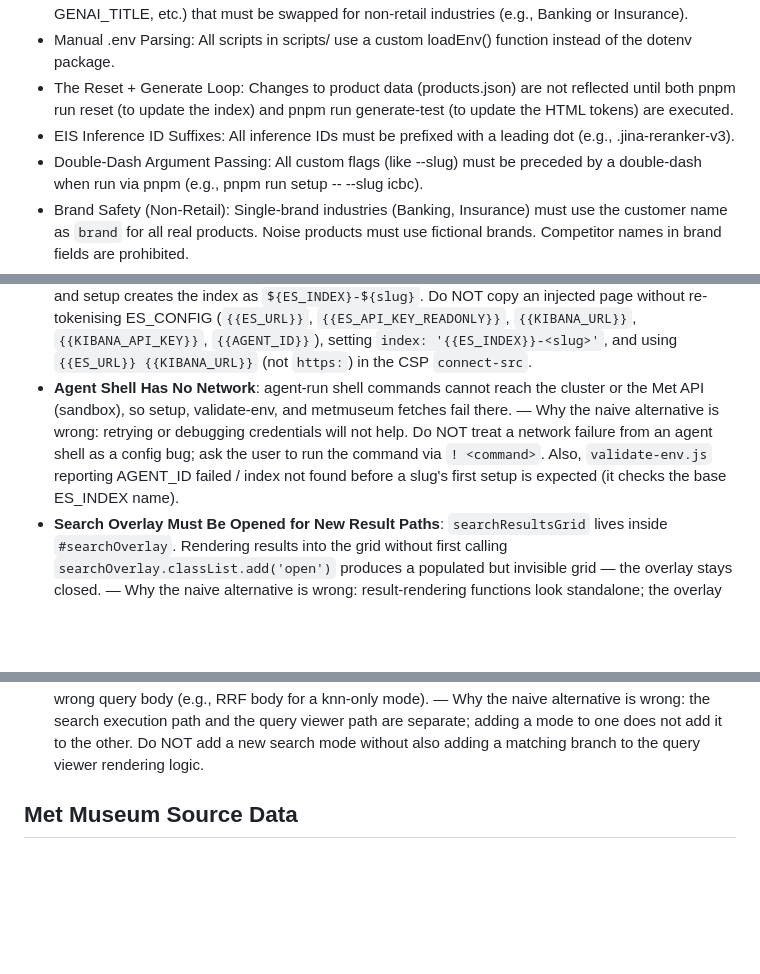
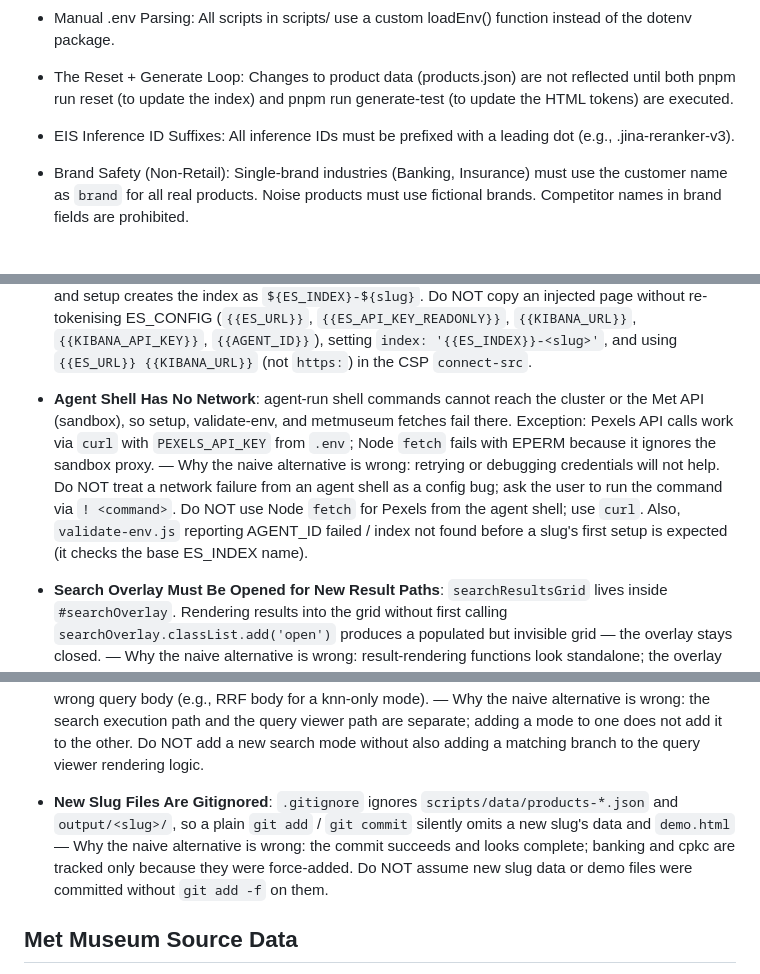
Before and after one commit to joltedbot/customizable_search_demo, a Markdown page: AGENTS.md, 3 parts joined by grey strips. Drawn GitHub-style; blank space fills up the shorter version.

Commit message:
docs: record Pexels curl access and gitignored slug files in AGENTS.md

```diff
--- a/AGENTS.md
+++ b/AGENTS.md
@@ -54,7 +54,6 @@ Do not add Jest, Vitest, or any test framework without flagging to the user. The
 - Manual .env Parsing: All scripts in scripts/ use a custom loadEnv() function instead of the dotenv package.
 - The Reset + Generate Loop: Changes to product data (products.json) are not reflected until both pnpm run reset (to update the index) and pnpm run generate-test (to update the HTML tokens) are executed.
 - EIS Inference ID Suffixes: All inference IDs must be prefixed with a leading dot (e.g., .jina-reranker-v3).
-- Double-Dash Argument Passing: All custom flags (like --slug) must be preceded by a double-dash when run via pnpm (e.g., pnpm run setup -- --slug icbc).
 - Brand Safety (Non-Retail): Single-brand industries (Banking, Insurance) must use the customer name as `brand` for all real products. Noise products must use fictional brands. Competitor names in brand fields are prohibited.
 - Pexels Image Constraints: Only Pexels CDN links are allowed. Unsplash URLs are prohibited as they go stale. Pexels blocks headless/automated fetches (403); verify IDs manually or via API.
 - Z-Index Layer Stack: header=1000 → autocomplete=2000 → search overlay=3000 → genai overlay=4000 → query viewer=5000.
@@ -68,14 +67,17 @@ Do not add Jest, Vitest, or any test framework without flagging to the user. The
   Do NOT re-run setup for slug `terentia` (it would create differently named objects), and do NOT delay `pnpm run inject -- --slug {slug}` after setup for the same slug.
 - **Output Pages Contain Live Credentials When Copied**: after `pnpm run inject`, `output/{slug}/demo.html` holds real keys, so copying it to start another demo carries them over. — Why the naive alternative is wrong: a copy looks ready to use, but inject only substitutes `{{TOKENS}}`, and setup creates the index as `${ES_INDEX}-${slug}`.
   Do NOT copy an injected page without re-tokenising ES_CONFIG (`{{ES_URL}}`, `{{ES_API_KEY_READONLY}}`, `{{KIBANA_URL}}`, `{{KIBANA_API_KEY}}`, `{{AGENT_ID}}`), setting `index: '{{ES_INDEX}}-<slug>'`, and using `{{ES_URL}} {{KIBANA_URL}}` (not `https:`) in the CSP `connect-src`.
-- **Agent Shell Has No Network**: agent-run shell commands cannot reach the cluster or the Met API (sandbox), so setup, validate-env, and metmuseum fetches fail there. — Why the naive alternative is wrong: retrying or debugging credentials will not help.
-  Do NOT treat a network failure from an agent shell as a config bug; ask the user to run the command via `! <command>`. Also, `validate-env.js` reporting AGENT_ID failed / index not found before a slug's first setup is expected (it checks the base ES_INDEX name).
+- **Agent Shell Has No Network**: agent-run shell commands cannot reach the cluster or the Met API (sandbox), so setup, validate-env, and metmuseum fetches fail there. Exception: Pexels API calls work via `curl` with `PEXELS_API_KEY` from `.env`; Node `fetch` fails with EPERM because it ignores the sandbox proxy. — Why the naive alternative is wrong: retrying or debugging credentials will not help.
+  Do NOT treat a network failure from an agent shell as a config bug; ask the user to run the command via `! <command>`. Do NOT use Node `fetch` for Pexels from the agent shell; use `curl`. Also, `validate-env.js` reporting AGENT_ID failed / index not found before a slug's first setup is expected (it checks the base ES_INDEX name).
 - **Search Overlay Must Be Opened for New Result Paths**: `searchResultsGrid` lives inside `#searchOverlay`. Rendering results into the grid without first calling `searchOverlay.classList.add('open')` produces a populated but invisible grid — the overlay stays closed. — Why the naive alternative is wrong: result-rendering functions look standalone; the overlay open/close contract is implicit and not co-located with the grid write.
   Do NOT write results to `searchResultsGrid` from a new search mode without also opening `#searchOverlay`.
 - **Template Retail Constants Survive a Branding Pass**: `PRODUCTS`, `SUGGESTIONS`, and `FILTER_CHIPS` JS constants in the generated demo are seeded with retail content (e.g., "Nike Running Shoes") — a colour/logo/company-name sweep leaves them untouched, producing retail product names on a non-retail homepage. — Why the naive alternative is wrong: a branding pass naturally targets visual tokens; data constants look like application logic and are easy to miss.
   Do NOT consider a non-retail demo complete after replacing only colours, logos, and company name — sweep and replace all retail content constants.
 - **Query Viewer Requires Explicit Branch per Search Mode**: `buildEsQuery()` in the demo has no fallback-safe dispatch — unhandled modes silently fall through and the query viewer renders the wrong query body (e.g., RRF body for a knn-only mode). — Why the naive alternative is wrong: the search execution path and the query viewer path are separate; adding a mode to one does not add it to the other.
   Do NOT add a new search mode without also adding a matching branch to the query viewer rendering logic.
+
+- **New Slug Files Are Gitignored**: `.gitignore` ignores `scripts/data/products-*.json` and `output/<slug>/`, so a plain `git add` / `git commit` silently omits a new slug's data and `demo.html` — Why the naive alternative is wrong: the commit succeeds and looks complete; banking and cpkc are tracked only because they were force-added.
+  Do NOT assume new slug data or demo files were committed without `git add -f` on them.
 
 ## Met Museum Source Data
 
```
